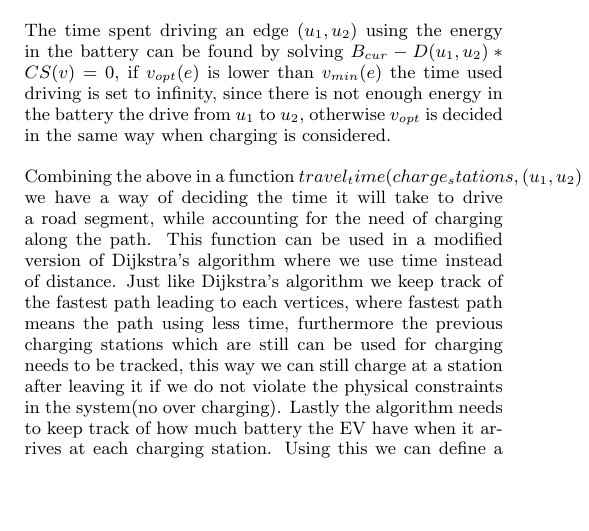
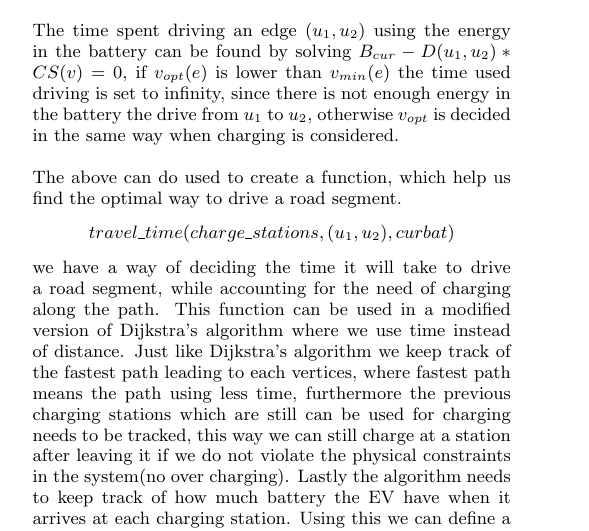
Before and after one commit to Hestogpony/AAU_BachelorProject, a LaTeX paper (Article/main.tex, which reads Article/content/body/greedyalgorithm.tex): part of one column of page 2 of 4, cut so that both start at the same text, the shorter picture padded with empty space. Compiled offline with pdfLaTeX.

Commit message:
Changed the section about the greedy algorithm

```diff
--- a/Article/content/body/greedyalgorithm.tex
+++ b/Article/content/body/greedyalgorithm.tex
@@ -19,4 +23,6 @@ The turning point of the graph, $v_{opt}(e)$, is the optimal speed for the EV th
 
 The time spent driving an edge $(u_1, u_2)$ using the energy in the battery can be found by solving $B_{cur} - D(u_1, u_2) * CS(v) = 0$, if $v_{opt}(e)$ is lower than $v_{min}(e)$ the time used driving is set to infinity, since there is not enough energy in the battery the drive from $u_1$ to $u_2$, otherwise $v_{opt}$ is decided in the same way when charging is considered.
 
-Combining the above in a function $travel_time(charge_stations, (u_1, u_2), curbat)$ we have a way of deciding the time it will take to drive a road segment, while accounting for the need of charging along the path. This function can be used in a modified version of Dijkstra's algorithm where we use time instead of distance. Just like Dijkstra's algorithm we keep track of the fastest path leading to each vertices, where fastest path means the path using less time, furthermore the previous charging stations which are still can be used for charging needs to be tracked, this way we can still charge at a station after leaving it if we do not violate the physical constraints in the system(no over charging). Lastly the algorithm needs to keep track of how much battery the EV have when it arrives at each charging station. Using this we can define a fastest path algorithm in the following way:
+The above can do used to create a function, which help us find the optimal way to drive a road segment.
+\[travel\_time(charge\_stations, (u_1, u_2), curbat) \]
+we have a way of deciding the time it will take to drive a road segment, while accounting for the need of charging along the path. This function can be used in a modified version of Dijkstra's algorithm where we use time instead of distance. Just like Dijkstra's algorithm we keep track of the fastest path leading to each vertices, where fastest path means the path using less time, furthermore the previous charging stations which are still can be used for charging needs to be tracked, this way we can still charge at a station after leaving it if we do not violate the physical constraints in the system(no over charging). Lastly the algorithm needs to keep track of how much battery the EV have when it arrives at each charging station. Using this we can define a fastest path algorithm in the following way:
```
Also changed, not shown: Article/content/body/greedyalgorithm.tex (6 more changed lines).
